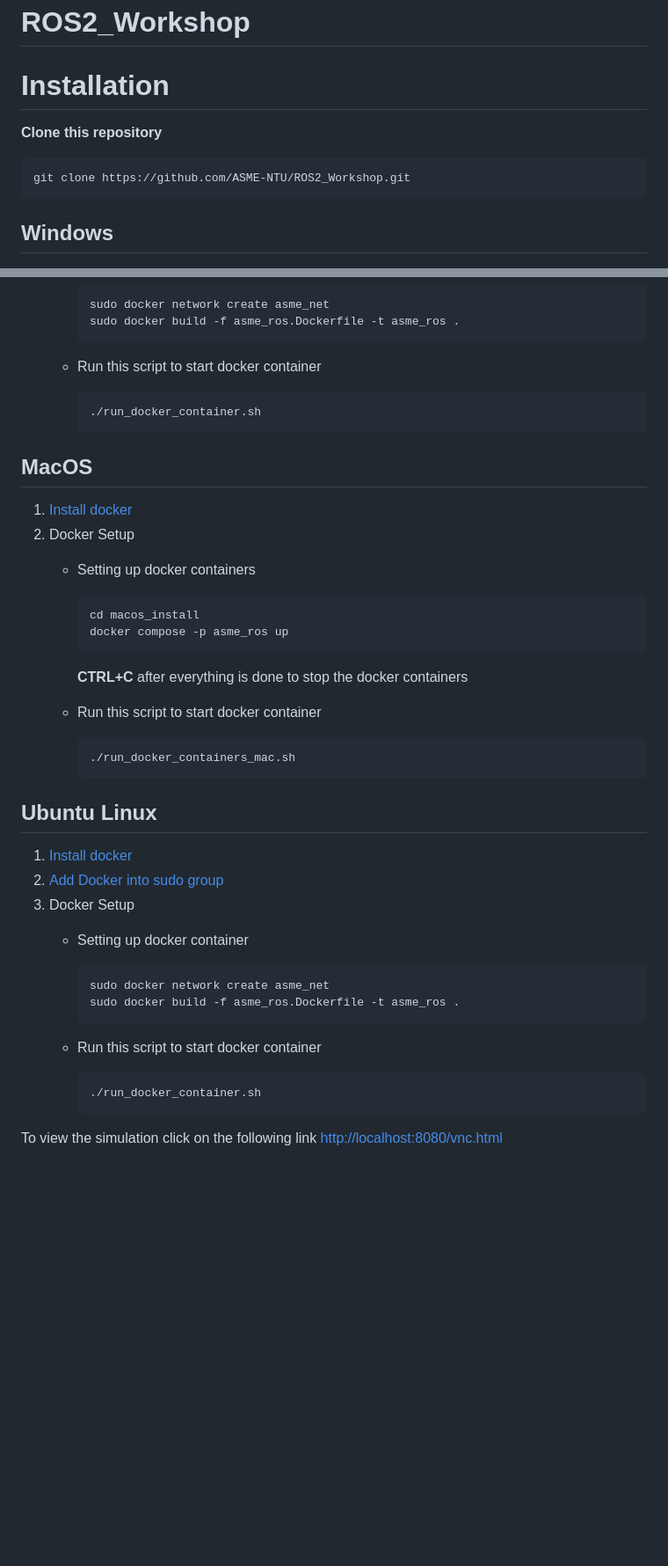
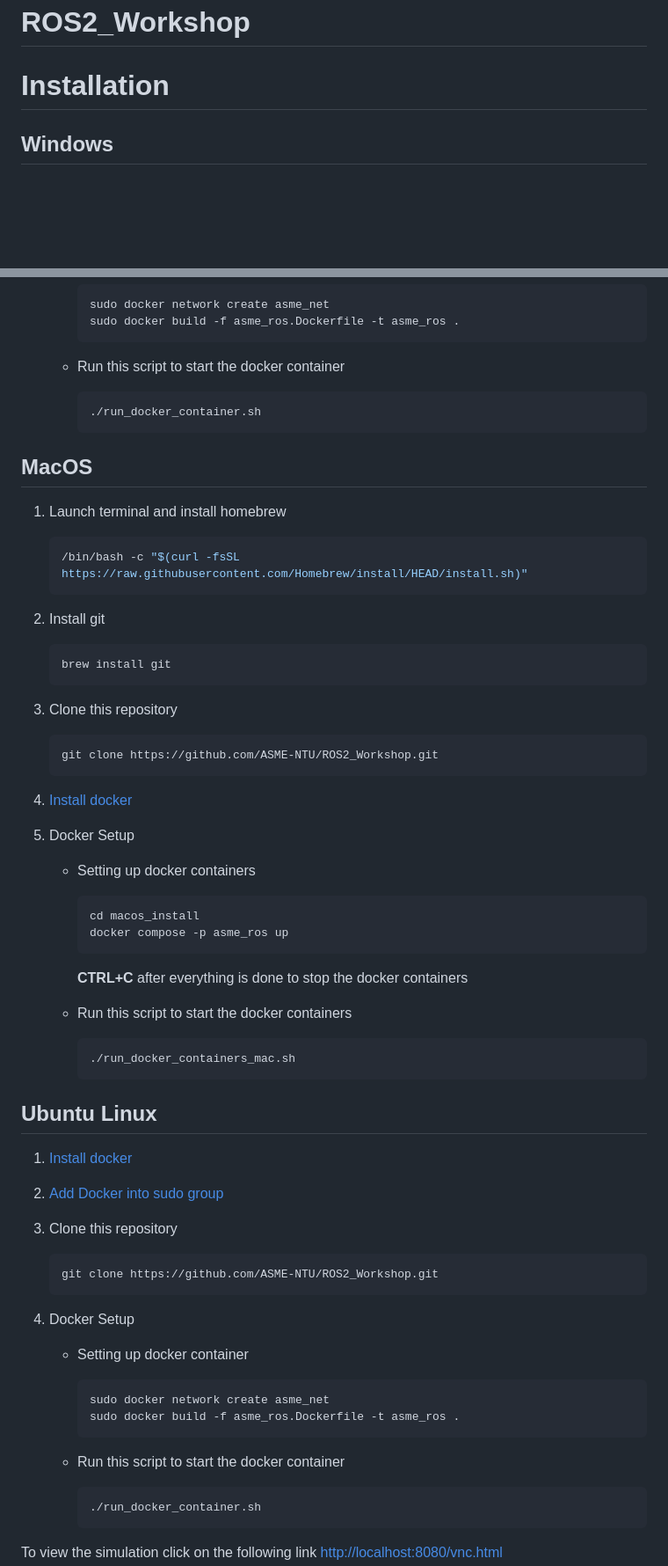
Before and after one commit to NTUDeepSpeed/Recruitment_Hackathon_2627, a Markdown page: README.md, 2 parts joined by grey strips. Shown at 88% size. GitHub-like rendering; blank space fills up the shorter version.

````diff
--- a/README.md
+++ b/README.md
@@ -2,10 +2,6 @@
 
 # Installation
 
-**Clone this repository**
-```sh
-git clone https://github.com/ASME-NTU/ROS2_Workshop.git
-```
 ## Windows
 
 1. [Install docker](https://desktop.docker.com/win/main/amd64/Docker%20Desktop%20Installer.exe)
@@ -37,15 +33,30 @@ git clone https://github.com/ASME-NTU/ROS2_Workshop.git
       sudo docker build -f asme_ros.Dockerfile -t asme_ros .
       ```
 
-    - Run this script to start docker container
+    - Run this script to start the docker container
       ```sh
       ./run_docker_container.sh
       ```
 
 ## MacOS
 
-1. [Install docker](https://docs.docker.com/desktop/install/mac-install/)
-2. Docker Setup
+1. Launch terminal and install homebrew
+
+   ```sh
+   /bin/bash -c "$(curl -fsSL https://raw.githubusercontent.com/Homebrew/install/HEAD/install.sh)"
+   ```
+3. Install git
+
+   ```sh
+   brew install git
+   ```
+4. Clone this repository
+
+   ```sh
+   git clone https://github.com/ASME-NTU/ROS2_Workshop.git
+   ```
+6. [Install docker](https://docs.docker.com/desktop/install/mac-install/)
+7. Docker Setup
     - Setting up docker containers
       ```sh
       cd macos_install
@@ -53,7 +64,7 @@ git clone https://github.com/ASME-NTU/ROS2_Workshop.git
       ```
       **CTRL+C** after everything is done to stop the docker containers
 
-    - Run this script to start docker container
+    - Run this script to start the docker containers
       ```sh
       ./run_docker_containers_mac.sh
       ```
@@ -62,14 +73,20 @@ git clone https://github.com/ASME-NTU/ROS2_Workshop.git
 
 1. [Install docker](https://docs.docker.com/engine/install/ubuntu/)
 2. [Add Docker into sudo group ](https://docs.docker.com/engine/install/linux-postinstall/)
-3. Docker Setup
+3. Clone this repository
+
+    ```sh
+    git clone https://github.com/ASME-NTU/ROS2_Workshop.git
+    ```
+
+5. Docker Setup
     - Setting up docker container
       ```sh
       sudo docker network create asme_net
       sudo docker build -f asme_ros.Dockerfile -t asme_ros .
       ```
 
-    - Run this script to start docker container
+    - Run this script to start the docker container
       ```sh
       ./run_docker_container.sh
       ```
````
